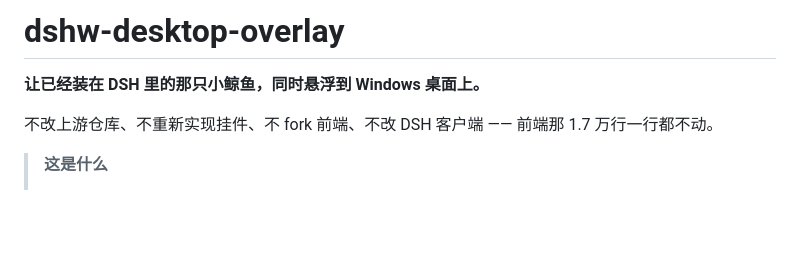
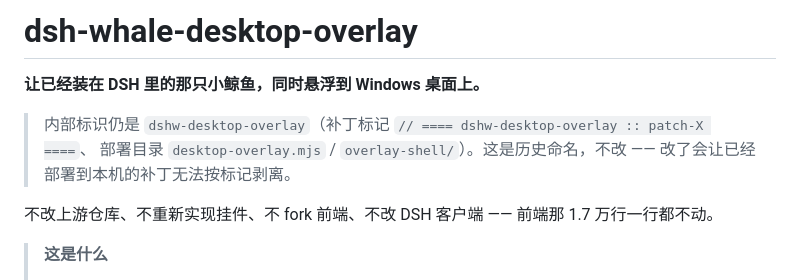
Before and after one commit to daoshiyige/dsh-whale-desktop-overlay, a Markdown page: README.md, the part around the change. Rendered like a GitHub page; blank space fills up the shorter version.

Commit message:
docs: README 标题对齐仓库名 dsh-whale-desktop-overlay
补丁标记里的内部标识 dshw-desktop-overlay 保持不变（改名会让已部署的补丁无法按标记剥离）。

```diff
--- a/README.md
+++ b/README.md
@@ -1,6 +1,10 @@
-# dshw-desktop-overlay
+# dsh-whale-desktop-overlay
 
 **让已经装在 DSH 里的那只小鲸鱼，同时悬浮到 Windows 桌面上。**
+
+> 内部标识仍是 `dshw-desktop-overlay`（补丁标记 `// ==== dshw-desktop-overlay :: patch-X ====`、
+> 部署目录 `desktop-overlay.mjs` / `overlay-shell/`）。这是历史命名，不改 ——
+> 改了会让已经部署到本机的补丁无法按标记剥离。
 
 不改上游仓库、不重新实现挂件、不 fork 前端、不改 DSH 客户端 —— 前端那 1.7 万行一行都不动。
 
```
